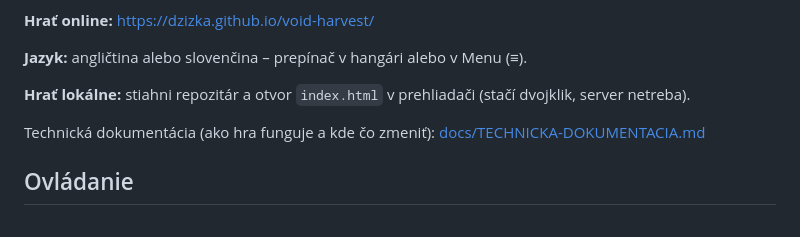
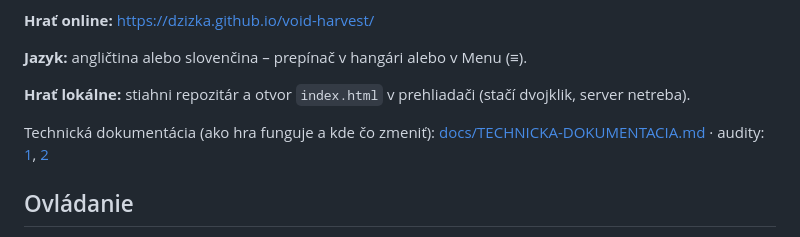
Before and after one commit to dzizka/void-harvest, a Markdown page: README.md, the part around the change. Drawn GitHub-style.

```diff
--- a/README.md
+++ b/README.md
@@ -8,7 +8,7 @@
 
 **Hrať lokálne:** stiahni repozitár a otvor `index.html` v prehliadači (stačí dvojklik, server netreba).
 
-Technická dokumentácia (ako hra funguje a kde čo zmeniť): [docs/TECHNICKA-DOKUMENTACIA.md](docs/TECHNICKA-DOKUMENTACIA.md)
+Technická dokumentácia (ako hra funguje a kde čo zmeniť): [docs/TECHNICKA-DOKUMENTACIA.md](docs/TECHNICKA-DOKUMENTACIA.md) · audity: [1](docs/AUDIT.md), [2](docs/AUDIT-2.md)
 
 ## Ovládanie
 `WASD` pohyb · myš mierenie · `LMB` laser a ťažba · `RMB` rakety · `Space` úhyb · `Q` / `Shift` schopnosti · `C` skener · `F` / `R` auto-boj / auto-ťažba (aj v Menu) · `I` inventár · `K` talenty · `P` paragon · `M` mapa · `E` interakcia · `Esc` zavrieť
```
Also changed, not shown: CLAUDE.md (+1 -1 lines), docs/AUDIT-2.md (added, +156 -0 lines).
